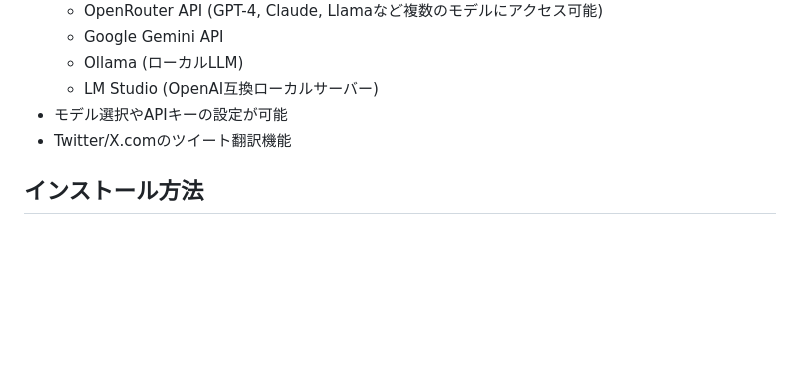
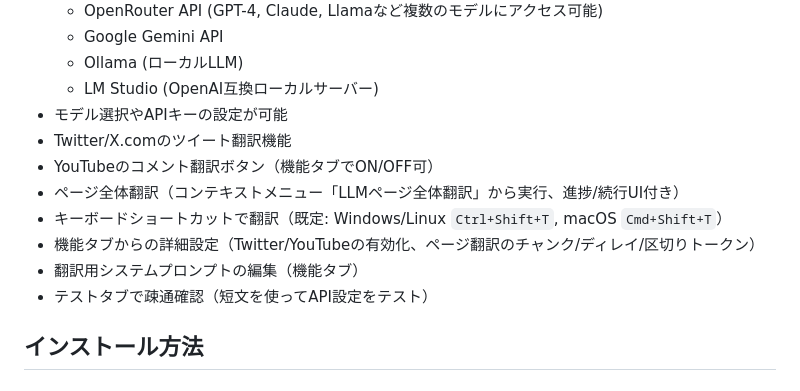
Before and after one commit to k-velorum/llm-translater-plugin, a Markdown page: README.md, the part around one of its changes. Drawn GitHub-style; blank space fills up the shorter version.

```diff
--- a/README.md
+++ b/README.md
@@ -13,6 +13,12 @@ Google Chrome用の拡張機能で、選択したテキストをLLM（大規模
   - LM Studio (OpenAI互換ローカルサーバー)
 - モデル選択やAPIキーの設定が可能
 - Twitter/X.comのツイート翻訳機能
+- YouTubeのコメント翻訳ボタン（機能タブでON/OFF可）
+- ページ全体翻訳（コンテキストメニュー「LLMページ全体翻訳」から実行、進捗/続行UI付き）
+- キーボードショートカットで翻訳（既定: Windows/Linux `Ctrl+Shift+T`, macOS `Cmd+Shift+T`）
+- 機能タブからの詳細設定（Twitter/YouTubeの有効化、ページ翻訳のチャンク/ディレイ/区切りトークン）
+- 翻訳用システムプロンプトの編集（機能タブ）
+- テストタブで疎通確認（短文を使ってAPI設定をテスト）
 
 ## インストール方法
 
```
Also changed, not shown: other parts of README.md (+40 -0 lines).
